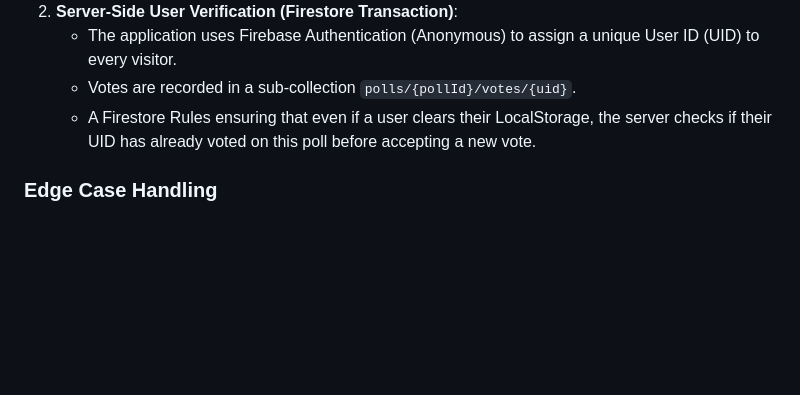
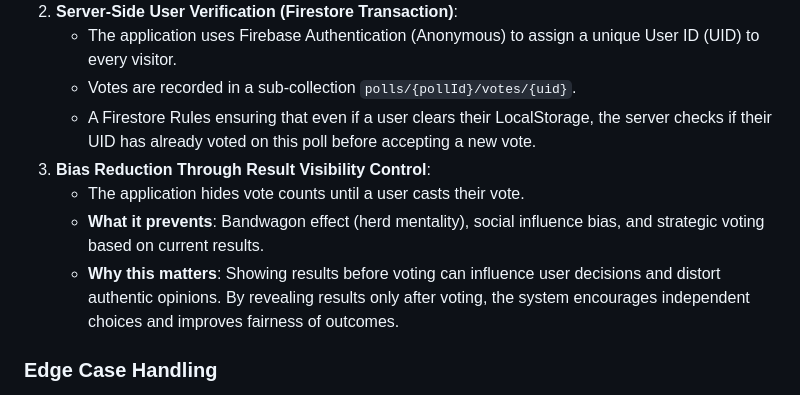
Before and after one commit to johnsunyy/LetsPoll, a Markdown page: README.md, the part around the change. GitHub-like rendering; blank space fills up the shorter version.

Commit message:
Enhance README with bias reduction and updates
Added a new section on bias reduction through result visibility control and updated the project structure and getting started instructions.

```diff
--- a/README.md
+++ b/README.md
@@ -22,6 +22,11 @@ To ensure fair voting while maintaining ease of use, LetsPoll implements several
     -   The application uses Firebase Authentication (Anonymous) to assign a unique User ID (UID) to every visitor.
     -   Votes are recorded in a sub-collection `polls/{pollId}/votes/{uid}`.
     -   A Firestore Rules ensuring that even if a user clears their LocalStorage, the server checks if their UID has already voted on this poll before accepting a new vote.
+3.  **Bias Reduction Through Result Visibility Control**:
+    -   The application hides vote counts until a user casts their vote.
+    -   **What it prevents**: Bandwagon effect (herd mentality), social influence bias, and strategic voting based on current results.
+    -   **Why this matters**: Showing results before voting can influence user decisions and distort authentic opinions. By revealing results only after voting, the system          encourages independent choices and improves fairness of outcomes.
+
 
 ### Edge Case Handling
 -   **Race Conditions**:
```
